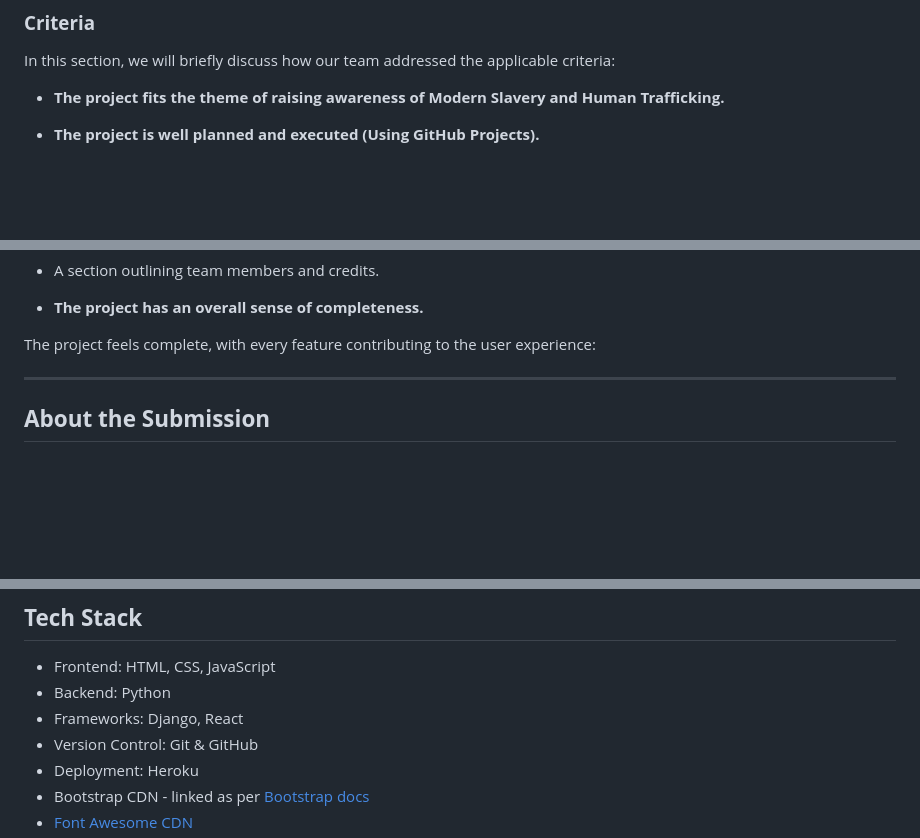
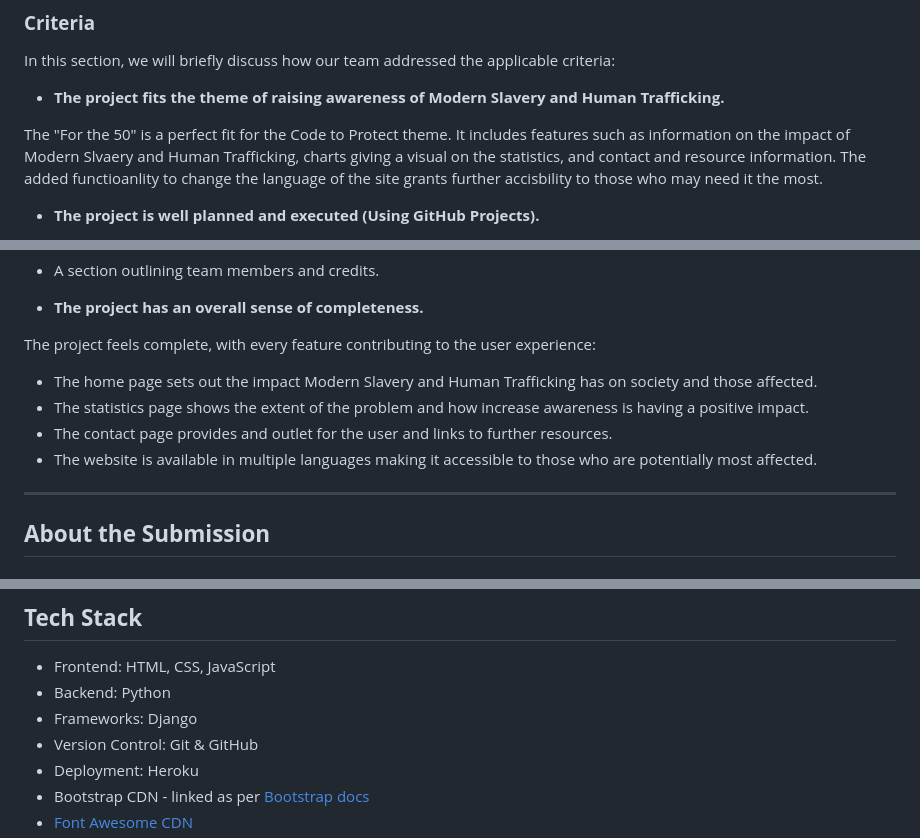
Before and after one commit to surfdemon/ForThe50, a Markdown page: README.md, 3 parts joined by grey strips. Rendered like a GitHub page; blank space fills up the shorter version.

Commit message:
update Criteria section on README

```diff
--- a/README.md
+++ b/README.md
@@ -15,6 +15,7 @@ View the project board: [Github projects](https://github.com/users/surfdemon/pro
 In this section, we will briefly discuss how our team addressed the applicable criteria:
 - **The project fits the theme of raising awareness of Modern Slavery and Human Trafficking.**
 
+The "For the 50" is a perfect fit for the Code to Protect theme. It includes features such as information on the impact of Modern Slvaery and Human Trafficking, charts giving a visual on the statistics, and contact and resource information. The added functioanlity to change the language of the site grants further accisbility to those who may need it the most.
 
 - **The project is well planned and executed (Using GitHub Projects).**
 
@@ -31,6 +32,11 @@ The README adheres to the template provided and is clear, concise, and informati
 - **The project has an overall sense of completeness.**
 
 The project feels complete, with every feature contributing to the user experience:
+
+- The home page sets out the impact Modern Slavery and Human Trafficking has on society and those affected.
+- The statistics page shows the extent of the problem and how increase awareness is having a positive impact.
+- The contact page provides and outlet for the user and links to further resources.
+- The website is available in multiple languages making it accessible to those who are potentially most affected.
 
 ---
 
@@ -122,7 +128,7 @@ The wireframes for For the 50 were made using Balsamiq.
 ## **Tech Stack**
 - Frontend: HTML, CSS, JavaScript
 - Backend: Python
-- Frameworks: Django, React
+- Frameworks: Django
 - Version Control: Git & GitHub
 - Deployment: Heroku
 - Bootstrap CDN - linked as per [Bootstrap docs](https://getbootstrap.com/docs/5.3/getting-started/introduction/)
```
